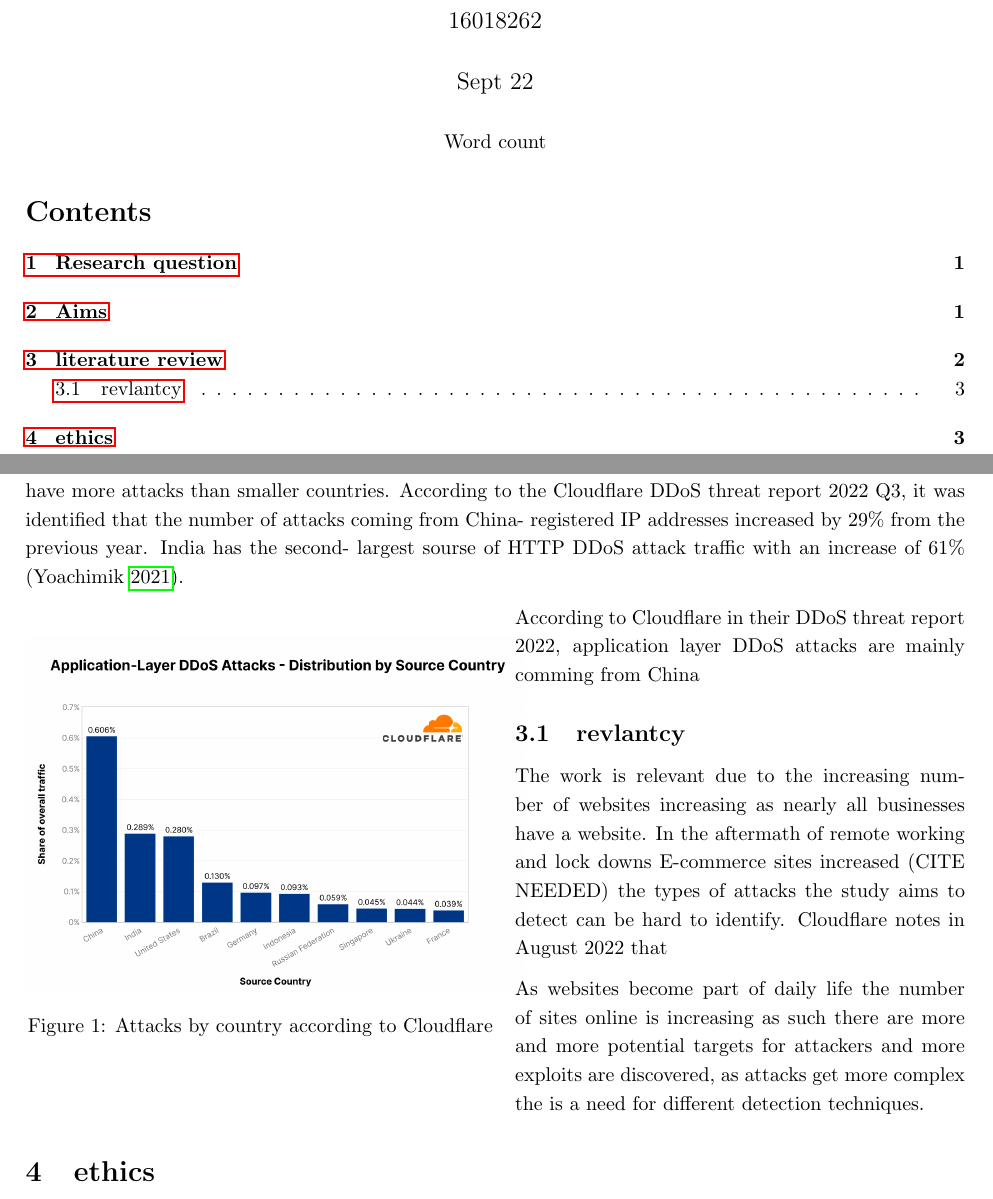
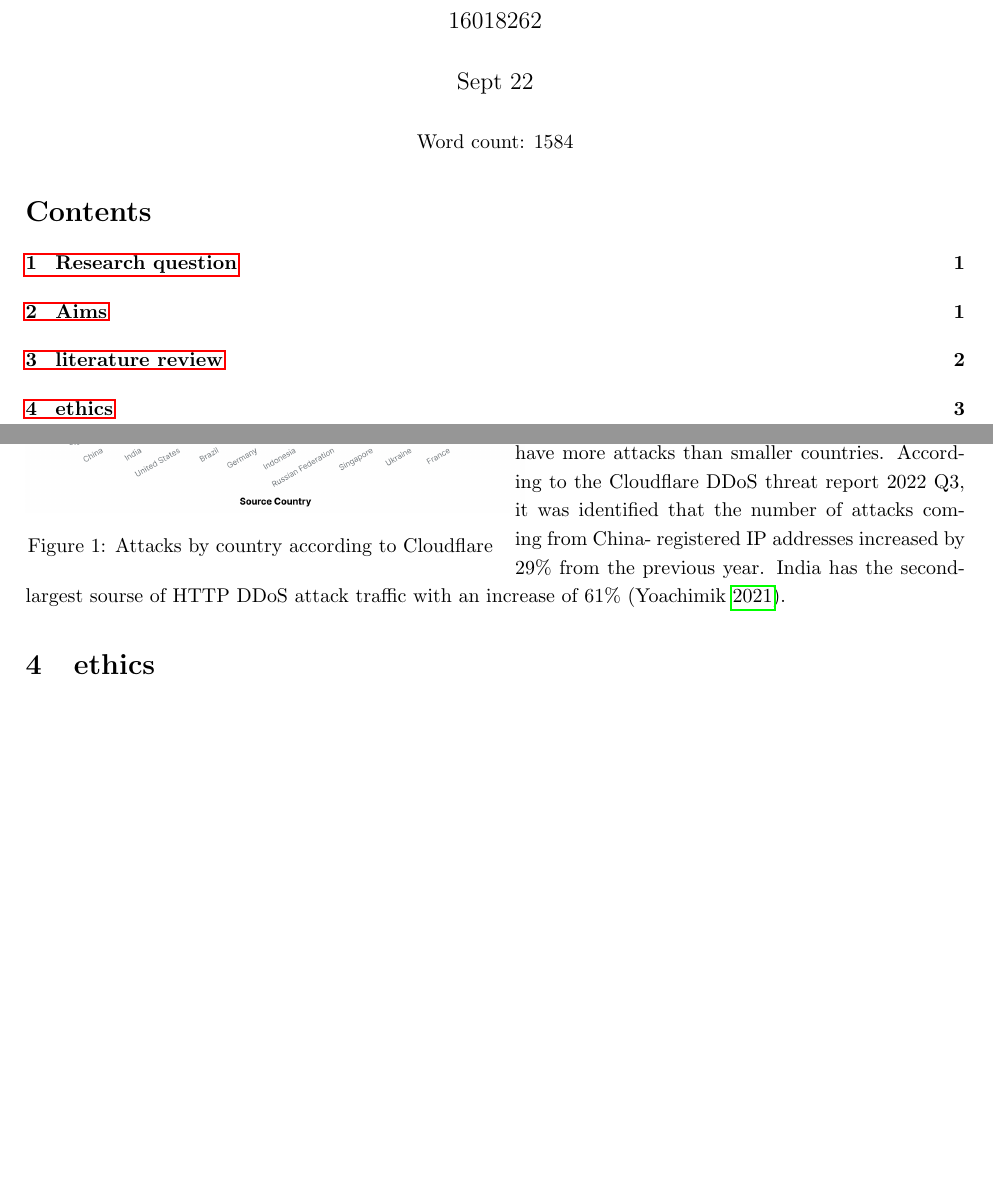
Before and after one commit to PeterTSmith1997/Mcomp-propsal, a LaTeX document (main.tex, which reads literature review.tex): two parts of pages 1 and 3 of 13, joined at a grey line, cut so that both start at the same text, the shorter picture padded with empty space. Compiled offline with pdfLaTeX.

Commit message:
layout chages

```diff
--- a/literature review.tex
+++ b/literature review.tex
@@ -19,29 +19,28 @@ The rate of request is not necessarily the only signal of an attack. If for exam
 
 Staniford, Hoagland and McAlerney suggest that storing large amounts of network traffic may be impractical \cite{staniford2002practical}. However \citeauthor{9016229} states that "A huge amount of network traffic can be collected, stored, organized and classified by big data analysis." \cite{9016229} Therefore if there is a need for a large amount of data, that may be impractical to store. One solution may be to look at the data already available to analyse and designing a suitable way to analyse that data. Most websites keep log files of who is accessing the website and activity history. Therefore theoretically the log files negate the need to collect extra data and may provide sufficient information to detect attacks. This method was tried by Smith (2020). However this only used a small data sample, but did have promising results as it was able to distinguish good traffic from bad traffic.
 
-Previous research looks at traffic flow in various ways, however it fails to take into account where that traffic is coming from, for example, most cyber attacks emanate from Russia and China, so the research is ignoring a key area that needs to be explored. The work done by Smith proposed a formula that took many factors  into account. The overall formula was defined as  \[risk = (orrcancesOfipLog \times 0.6) + ((requestRisk+responseRisk) \times 0.3) + (countryRisk \times  0.1) \] this formula was the first to look at multiple data points when detecting low rate attacks however in Smith's conclusions they state that the network that the IP address comes from could potentially have a greater impact on the risk as due to VPN technology the country can change. Furthermore, the risk of a particular country only looks at the total number of attacks and Smith points out that  "the values used in the software are only based on the number of attacks per country" (\cite{smith}) therefore the overall calculation will be changed and the underlying risk assigned to each country will be assessed looking at attacks per head of population. Also, as well as the country, it would be useful to look at the network the IP comes from and build that into the calculation. When looking at the risk of an individual country, the values used in the software are only based on the number of attacks per country. While this is a good way to assess the risk of a country, this methodology could potentially have issues, for example, larger countries will statistically have more attacks than smaller countries. According to the Cloudflare DDoS threat report 2022 Q3, it was identified that the number of attacks coming from China- registered IP addresses increased by 29\% from the previous year. India has the second- largest sourse of HTTP DDoS attack traffic with an increase of 61\% (\cite{Q3attacks}).
-
-
-\begin{wrapfigure}{L}{0.5\textwidth}
+Previous research looks at traffic flow in various ways, however it fails to take into account where that traffic is coming from, for example, most cyber attacks emanate from Russia and China, so the research is ignoring a key area that needs to be explored. The work done by Smith proposed a formula that took many factors  into account. The overall formula was defined as  \[risk = (orrcancesOfipLog \times 0.6) + ((requestRisk+responseRisk) \times 0.3) + (countryRisk \times  0.1) \] this formula was the first to look at multiple data points when detecting low rate attacks however in Smith's conclusions
+they state that the network that the IP address comes from could potentially have a greater impact on the risk as due to VPN technology the country can change. Furthermore, the risk of a particular country only looks at the total number of attacks and Smith points out that  "the values used in the software are only based on the number of attacks per country" (\cite{smith})
+\begin{wrapfigure}{l}{0.5\textwidth}
 \label{web using h2}
-    \centering
     \includegraphics[width=88mm,scale=0.8]{images/CF q3.png}
     \caption{Attacks by country according to Cloudflare}
 \end{wrapfigure}
+therefore the overall calculation will be changed and the underlying risk assigned to each country will be assessed looking at attacks per head of population. Also, as well as the country, it would be useful to look at the network the IP comes from and build that into the calculation. When looking at the risk of an individual country, the values used in the software are only based on the number of attacks per country. While this is a good way to assess the risk of a country, this methodology could potentially have issues, for example, larger countries will statistically have more attacks than smaller countries. According to the Cloudflare DDoS threat report 2022 Q3, it was identified that the number of attacks coming from China- registered IP addresses increased by 29\% from the previous year. India has the second- largest sourse of HTTP DDoS attack traffic with an increase of 61\% (\cite{Q3attacks}).
 
-According to Cloudflare in their DDoS threat report 2022, application layer DDoS attacks are mainly comming from China
+ %According to Cloudflare in their DDoS threat report 2022, application layer DDoS attacks are mainly comming from China
 
 %Tripathi put forward an approach in 2018 which as he suggests could accurately detect attacks. He came to this conclusion by using a sample of websites, and using the Chi squared method to detect low attacks by monitoring benchmarking. He concluded that using Chi squared differential it would be possible to detect an anomaly in traffic. The study took a sample of websites and attempted to detect low rate attacks by monitoring benchmarking and measuring the Chi squared (X\textsuperscript{\small2}) differential value between the expected and observed traffic pattern. Tripathi suggests this approach could detect attacks with high accuracy and may lead to future research to assess further HTTP/2 vulnerabilities, thus potentially mitigating these threat vectors with fixes. Tripathi indicated that although his detection method for attack traffic was successful; if HTTP/2 traffic data is encrypted it must then be decrypted before submitting traces to the detector. He suggested that this could be easily achieved with the aid of an intercepting proxy before forwarding to the target website responsible for handling HTTP/2 requests. It must be noted that most large companies are utilising this strategy to intercept traffic coming into their local network. (\cite{tripathi2018slow}).
 
 %Adi's 2017 work looked at some of the stealthier approaches that cyber attacks were using in order to bypass current detection methods. Adi and his team set up two models intended to simulate stealthy low rate DoS attacks which they called 'bots'. The investigation aimed to model attacks whose traffic continually consumed the victims computing resource, while still being stealthy enough to yield some false alarms via the target servers' 'learning' mechanisms. Adi constructed the attack 'bots' with four core factors for experimentation, these were number of threads, number of window\_update, stealthy factors and the delay between successive TCP connections. These two sets of Stealth models were tested against regular flash crowd traffic in an effort to differentiate the pattern. The experiment and subsequent analysis was successful in distinguishing a notable difference in the patterns of the number of packets carrying SYN flags per 1-second traffic instance between regular flashcrowd traffic and the simulated stealthy attacks (\cite{adi2017stealthy}). Since Adi's work there appears to be an implementation of the methodology proposed in their paper. For example, Cloudflare have been able to implement a defence mechanism against a SYN flood attack. The have created a program called 'gatebot' which monitors SYN packet requests and attempts to drop malicious SYN packets on the firewall layer (\cite{CFSYN}) the work does not refer to that of Adi's however the Cloudflare implementation does appear to use similar concepts. At the  time of writing this seems to be the only documented attempt of blocking SYN attacks.
 
 
-\subsection{revlantcy}
-The work is relevant due to the increasing number of websites increasing as nearly all businesses have a website. In the aftermath of remote working and lock downs E-commerce sites increased (CITE NEEDED) the types of attacks the study aims to detect can be hard to identify. Cloudflare notes in August  2022 that
+%\subsection{revlantcy}
+%The work is relevant due to the increasing number of websites increasing as nearly all businesses have a website. In the aftermath of remote working and lock downs E-commerce sites increased (CITE NEEDED) the types of attacks the study aims to detect can be hard to identify. Cloudflare notes in August  2022 that
 
 %attacks up on websites
 
-As websites become part of daily life the number of sites online is increasing as such there are more and more potential targets for attackers and more exploits are discovered, as attacks get more complex the is a need for different detection techniques.
+%As websites become part of daily life the number of sites online is increasing as such there are more and more potential targets for attackers and more exploits are discovered, as attacks get more complex the is a need for different detection techniques.
 
 
 
--- a/main.tex
+++ b/main.tex
@@ -44,7 +44,7 @@
 
 \maketitle
 \begin{center}
-	Word count
+	Word count: 1584
 \end{center}
 \tableofcontents
 \section{Research question}
```
Also changed, not shown: Researchquestion.tex (line endings or trailing spaces).
